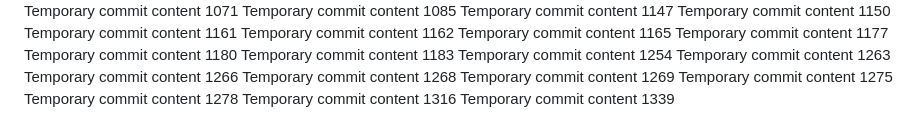
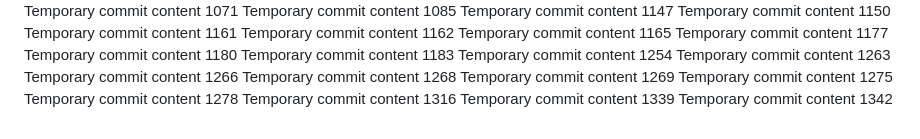
Before and after one commit to Chance27/p8105_hw1_sc5126, a Markdown page: report.md, the part around the change. GitHub-like rendering.

```diff
--- a/report.md
+++ b/report.md
@@ -109,3 +109,4 @@ Temporary commit content 1275
 Temporary commit content 1278
 Temporary commit content 1316
 Temporary commit content 1339
+Temporary commit content 1342
```
